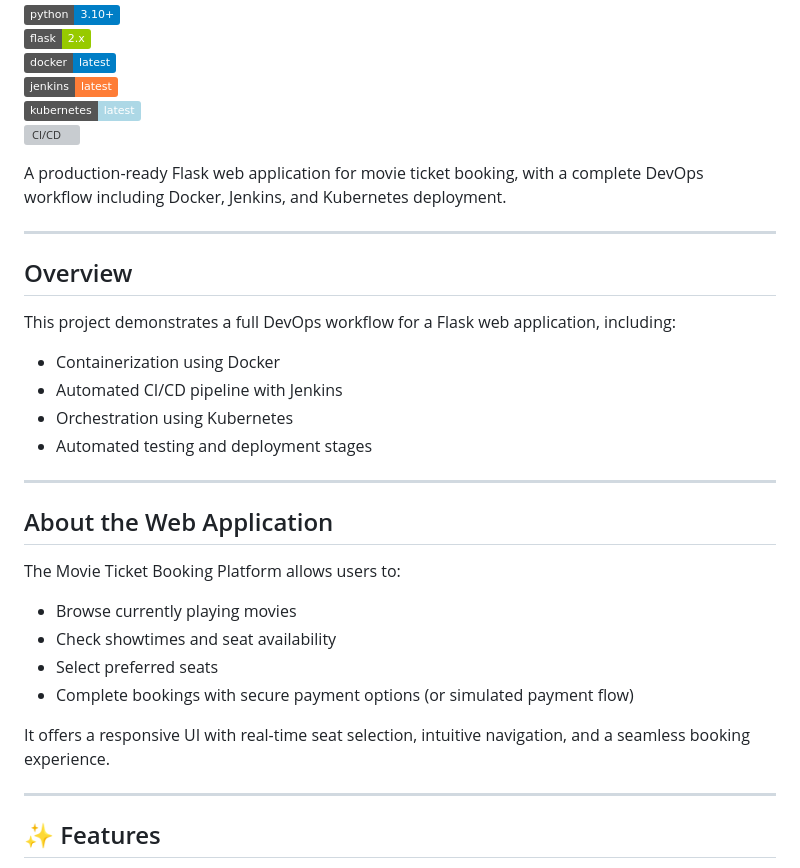
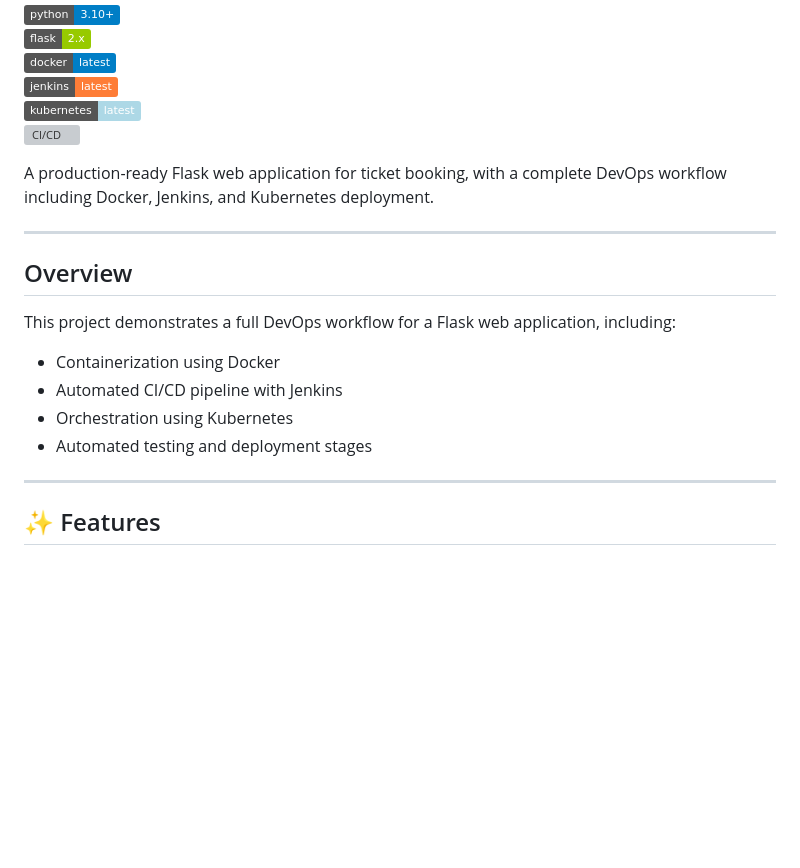
Before and after one commit to heisenberg234web/ticketbookingapp-devops, a Markdown page: README.md, the part around the change. GitHub-like rendering; badges without logos; blank space fills up the shorter version; grey boxes are pictures that could not be loaded.

```diff
--- a/README.md
+++ b/README.md
@@ -7,7 +7,7 @@
 ![Kubernetes](https://img.shields.io/badge/kubernetes-latest-lightblue)
 ![CI/CD](https://img.shields.io/badge/CI%2FCD-pipeline-red)
 
-A production-ready Flask web application for movie ticket booking, with a complete DevOps workflow including Docker, Jenkins, and Kubernetes deployment.
+A production-ready Flask web application for  ticket booking, with a complete DevOps workflow including Docker, Jenkins, and Kubernetes deployment.
 
 ---
 
@@ -22,18 +22,7 @@ This project demonstrates a full DevOps workflow for a Flask web application, in
 
 ---
 
-## About the Web Application
 
-The Movie Ticket Booking Platform allows users to:
-
-- Browse currently playing movies
-- Check showtimes and seat availability
-- Select preferred seats
-- Complete bookings with secure payment options (or simulated payment flow)
-
-It offers a responsive UI with real-time seat selection, intuitive navigation, and a seamless booking experience.
-
----
 
 ## ✨ Features
 
```
